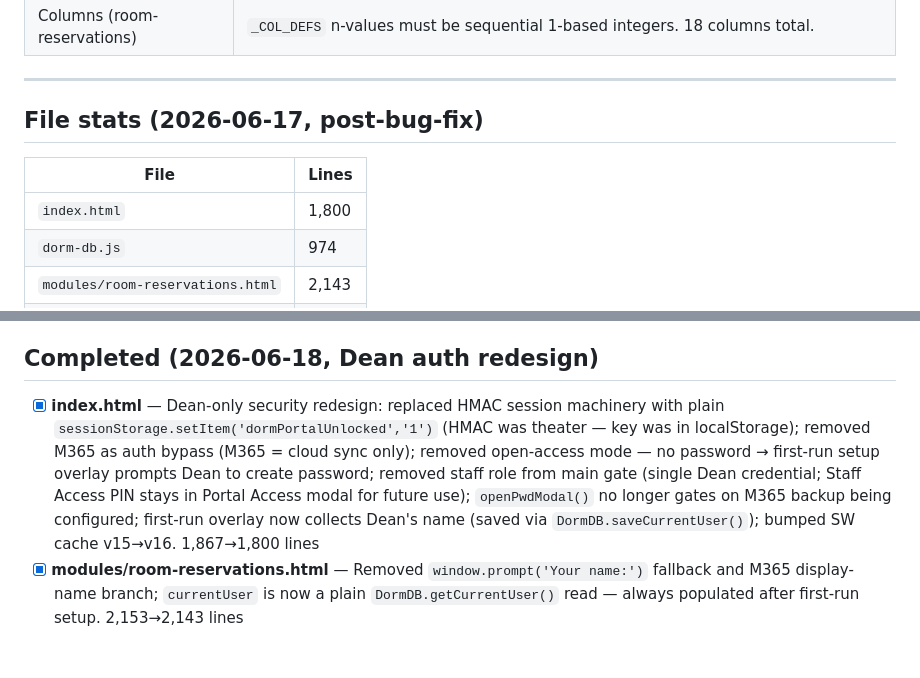
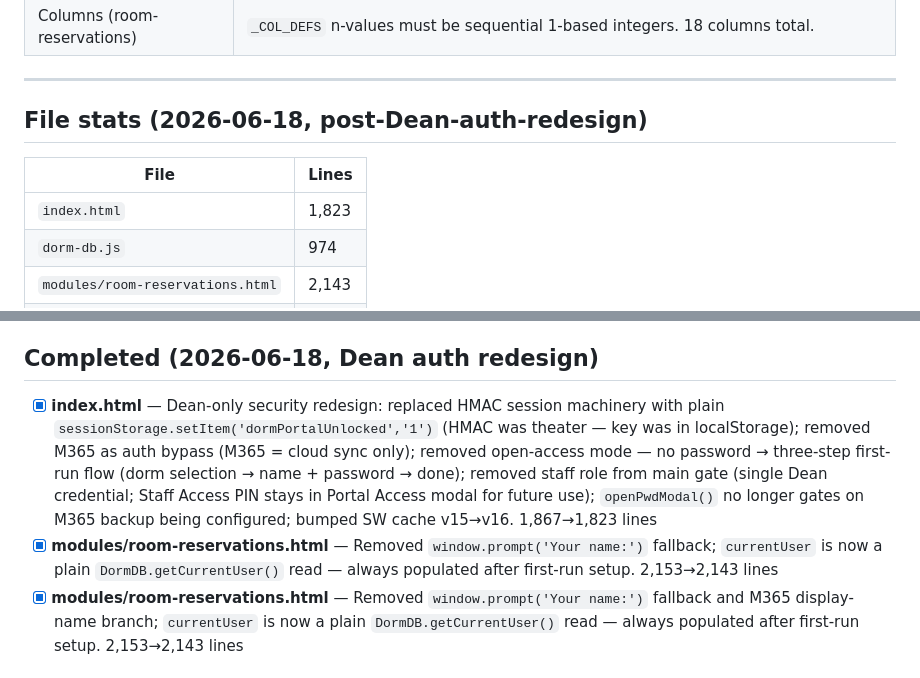
Before and after one commit to am0nch/DormPortalUniversal, a Markdown page: CLAUDE.md, 2 parts joined by grey strips. Rendered like a GitHub page.

Commit message:
chore: update CLAUDE.md file stats for 2026-06-18 session
index.html: 1,800 → 1,823 (dorm-selection step added)
Completed entry updated to reflect final 3-step first-run flow.

Co-Authored-By: Claude Sonnet 4.6 <noreply@anthropic.com>

```diff
--- a/CLAUDE.md
+++ b/CLAUDE.md
@@ -48,11 +48,11 @@ Multi-module dormitory administration system for APIU. Runs entirely in the brow
 
 ---
 
-## File stats (2026-06-17, post-bug-fix)
+## File stats (2026-06-18, post-Dean-auth-redesign)
 
 | File | Lines |
 |------|-------|
-| `index.html` | 1,800 |
+| `index.html` | 1,823 |
 | `dorm-db.js` | 974 |
 | `modules/room-reservations.html` | 2,143 |
 | `modules/student-profiles.html` | 1,246 |
@@ -151,7 +151,8 @@ s.roomHold.active && (s.summer || s.firstSem)
 
 ## Completed (2026-06-18, Dean auth redesign)
 
-- [x] **index.html** — Dean-only security redesign: replaced HMAC session machinery with plain `sessionStorage.setItem('dormPortalUnlocked','1')` (HMAC was theater — key was in localStorage); removed M365 as auth bypass (M365 = cloud sync only); removed open-access mode — no password → first-run setup overlay prompts Dean to create password; removed staff role from main gate (single Dean credential; Staff Access PIN stays in Portal Access modal for future use); `openPwdModal()` no longer gates on M365 backup being configured; first-run overlay now collects Dean's name (saved via `DormDB.saveCurrentUser()`); bumped SW cache v15→v16. 1,867→1,800 lines
+- [x] **index.html** — Dean-only security redesign: replaced HMAC session machinery with plain `sessionStorage.setItem('dormPortalUnlocked','1')` (HMAC was theater — key was in localStorage); removed M365 as auth bypass (M365 = cloud sync only); removed open-access mode — no password → three-step first-run flow (dorm selection → name + password → done); removed staff role from main gate (single Dean credential; Staff Access PIN stays in Portal Access modal for future use); `openPwdModal()` no longer gates on M365 backup being configured; bumped SW cache v15→v16. 1,867→1,823 lines
+- [x] **modules/room-reservations.html** — Removed `window.prompt('Your name:')` fallback; `currentUser` is now a plain `DormDB.getCurrentUser()` read — always populated after first-run setup. 2,153→2,143 lines
 - [x] **modules/room-reservations.html** — Removed `window.prompt('Your name:')` fallback and M365 display-name branch; `currentUser` is now a plain `DormDB.getCurrentUser()` read — always populated after first-run setup. 2,153→2,143 lines
 
 ## Completed (2026-06-17, post-Snipe-IT bug fixes)
```
